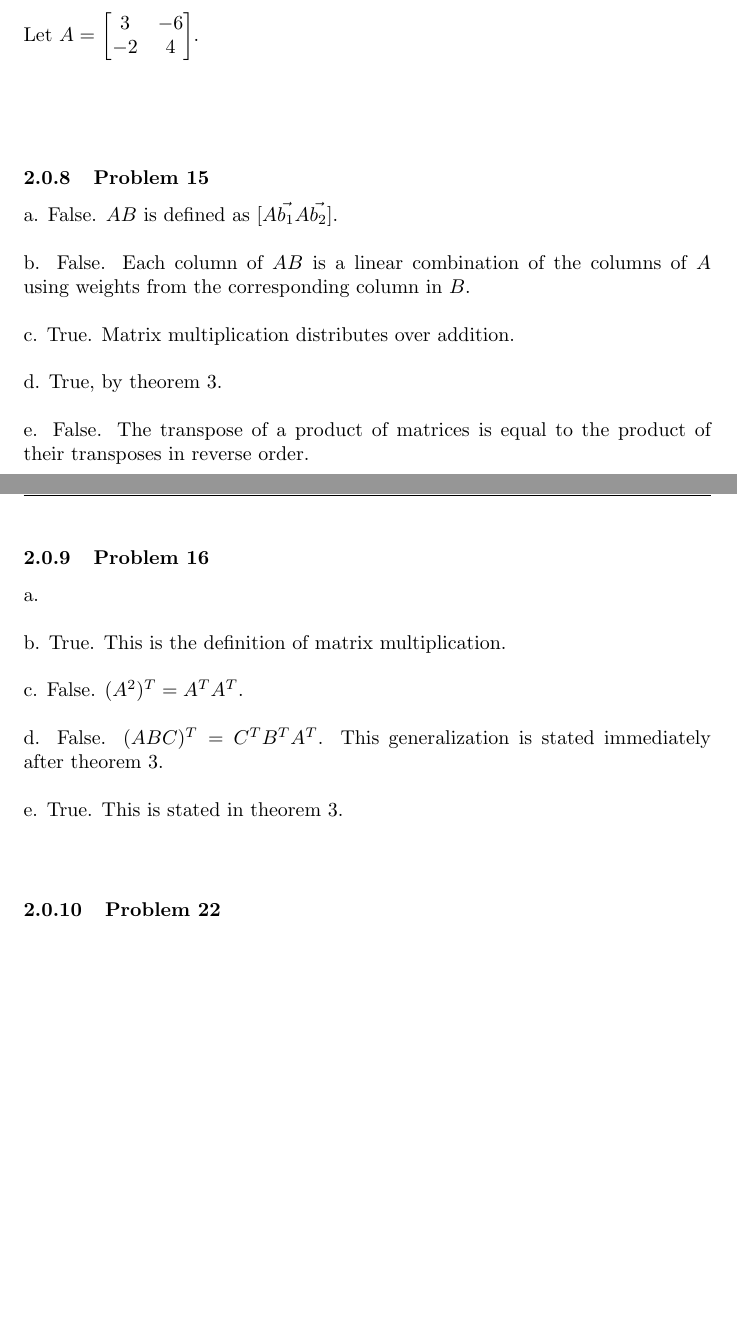
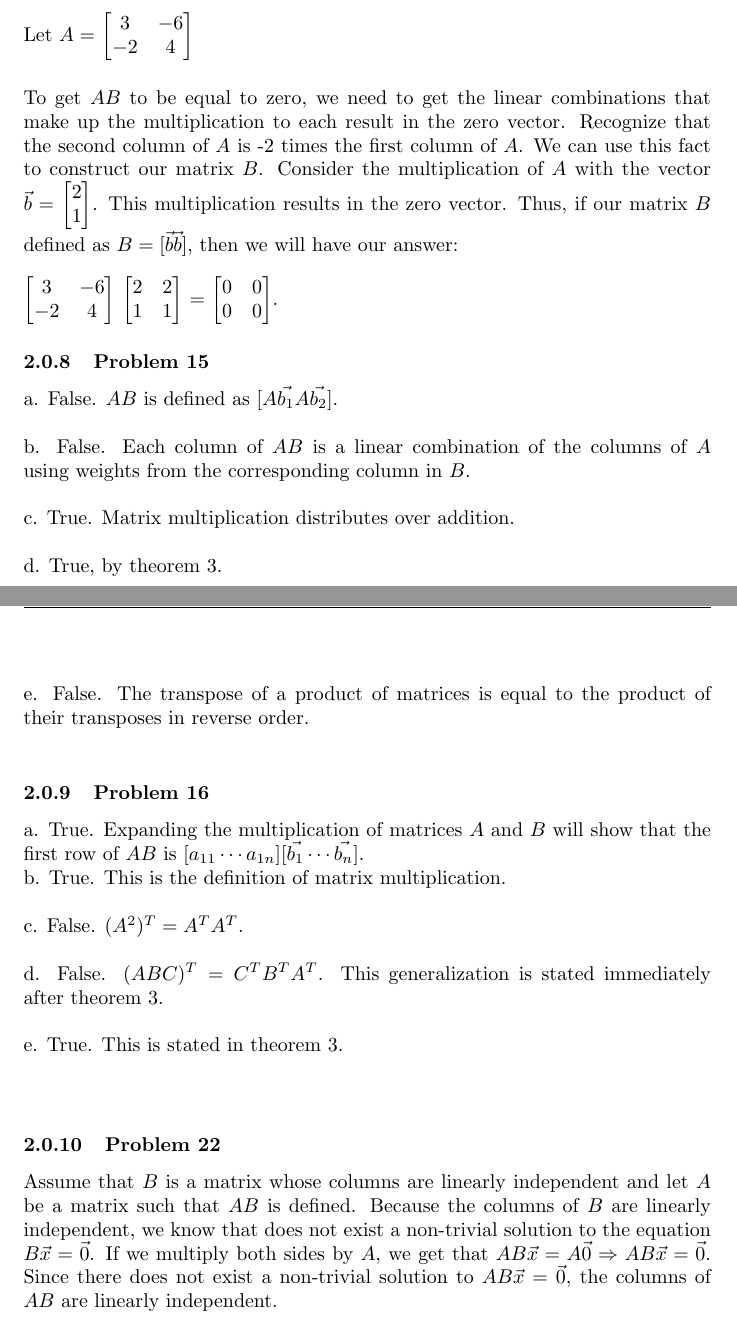
Before and after one commit to gizmo385/SchoolWork, a LaTeX problem sheet (Math/215/Homework7/ChristopherChapline_HW7.tex): two parts of pages 3 and 4 of 4, joined at a grey line, cut so that both start at the same text, the shorter picture padded with empty space. The pictures show the PDF file Math/215/Homework7/ChristopherChapline_HW7.pdf that the author committed with the source.

Commit message:
Finished Homework 7 for 215

```diff
--- a/Math/215/Homework7/ChristopherChapline_HW7.tex
+++ b/Math/215/Homework7/ChristopherChapline_HW7.tex
@@ -296,5 +296,22 @@ Let $A = $
 \begin{bmatrix}
     3 & -6 \\
     -2 & 4
-\end{bmatrix}.\\
-\\[0.3in]
+\end{bmatrix}\\
+\\[0.1in]
+To get $AB$ to be equal to zero, we need to get the linear combinations that make up the multiplication to each
+result in the zero vector. Recognize that the second column of $A$ is -2 times the first column of $A$. We can
+use this fact to construct our matrix $B$. Consider the multiplication of $A$ with the vector $\vec{b} = $
+\begin{bmatrix}
+    2 \\
+    1
+\end{bmatrix}.
+This multiplication results in the zero vector. Thus, if our matrix $B$ defined as $B = [\vec{b} \vec{b}]$, then
+we will have our answer:\\
+\\
+\begin{bmatrix}
+    3 & -6 \\
+    -2 & 4
+\end{bmatrix}
+\begin{bmatrix}
+    2 & 2 \\
+    1 & 1
@@ -301,3 +321,5 @@ Let $A = $
+    0 & 0
+\end{bmatrix}.
 
 \subsubsection{Problem 15}
 a. False. $AB$ is defined as $[A\vec{b_1} A\vec{b_2}]$.\\
@@ -313,7 +335,8 @@ e. False. The transpose of a product of matrices is equal to the product of thei
 \\
 
 \subsubsection{Problem 16}
-a.\\
+a. True. Expanding the multiplication of matrices $A$ and $B$ will show that the first row of $AB$
+is $[a_{11} \cdots a_{1n}][\vec{b_1} \cdots \vec{b_n}]$.
 \\
 b. True. This is the definition of matrix multiplication.\\
 \\
@@ -325,6 +348,11 @@ e. True. This is stated in theorem 3.\\
 \\
 
 \subsubsection{Problem 22}
+Assume that $B$ is a matrix whose columns are linearly independent and let $A$ be a matrix such that $AB$ is
+defined. Because the columns of $B$ are linearly independent, we know that does not exist a non-trivial solution
+to the equation $B\vec{x} = \vec{0}$. If we multiply both sides by $A$, we get that
+$AB\vec{x} = A\vec{0} \Rightarrow AB\vec{x} = \vec{0}$. Since there does not exist a non-trivial solution to
+$AB\vec{x} = \vec{0}$, the columns of $AB$ are linearly independent.
 
 
 \end{document}
```
Also changed, not shown: Math/215/Homework7/ChristopherChapline_HW7.pdf, Math/215/Homework7/ChristopherChapline_HW7.tex (3 more changed lines).
